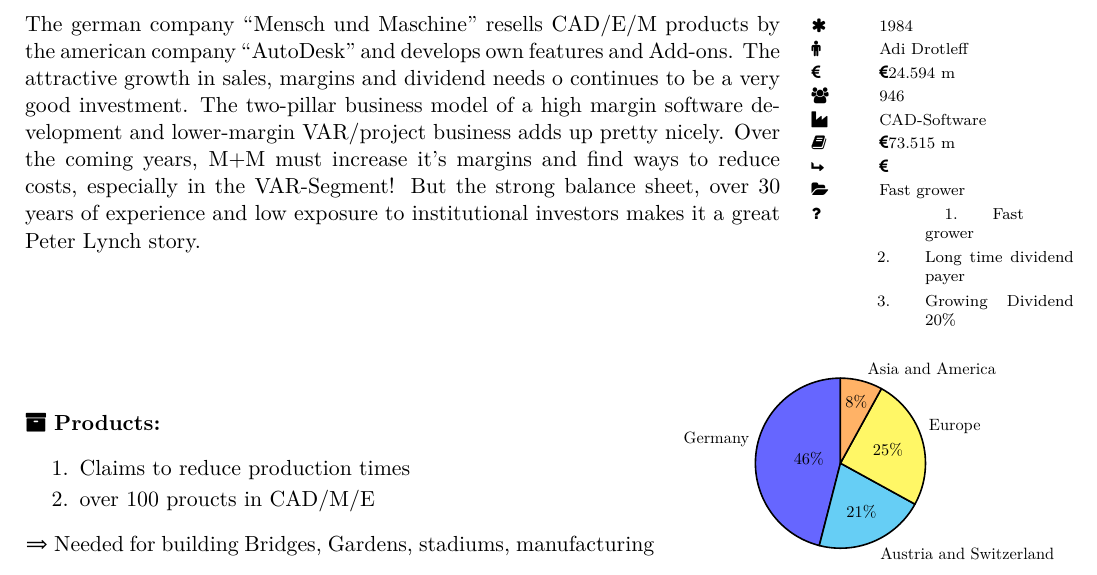
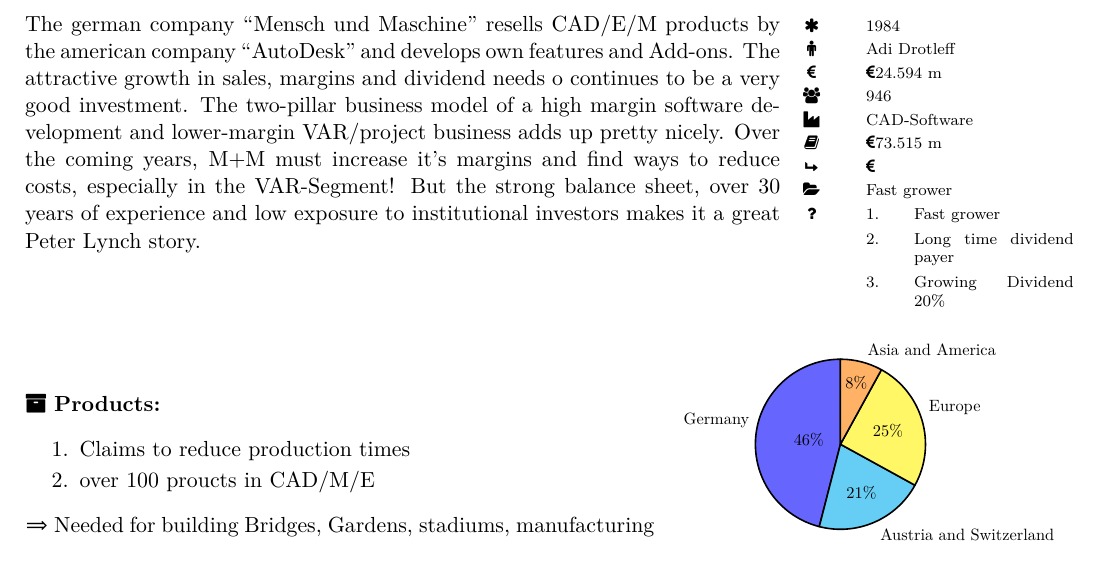
Before and after one commit to zwoefler/Investment_Sheet_LaTeX, a LaTeX document (swot_matrix_snipet.tex): part of page 1 of 2, cut so that both start at the same text. Compiled offline with pdfLaTeX.

Commit message:
Information section aligned

```diff
--- a/swot_matrix_snipet.tex
+++ b/swot_matrix_snipet.tex
@@ -86,7 +86,7 @@
     makes it a great Peter Lynch story.
 \end{minipage}\hfill
 \begin{minipage}[t]{0,25\linewidth}
-    \begin{itemize}[align=left, leftmargin=0pt, listparindent=\parindent, labelwidth=1cm, itemindent=!]\scriptsize
+    \begin{itemize}[align=center]\scriptsize
         \item [\faAsterisk] 1984
         \item [\faMale] Adi Drotleff
         \item [\faEuro] \faEuro \num{24.594} m
@@ -96,7 +96,7 @@
         \item [\reflectbox{\rotatebox[origin=c]{270}{\faLevelDown}}] \faEuro
         \item [\faFolderOpen]Fast grower
         \item [\faQuestion]
-        \begin{enumerate}[align=left, leftmargin=2cm]
+        \begin{enumerate}[align=left]
             \item Fast grower
             \item Long time dividend payer
             \item Growing Dividend 20\%
```
